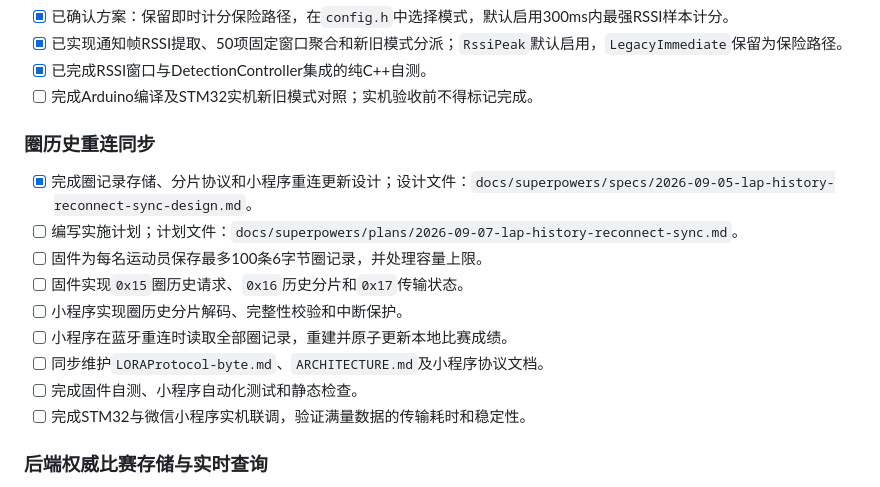
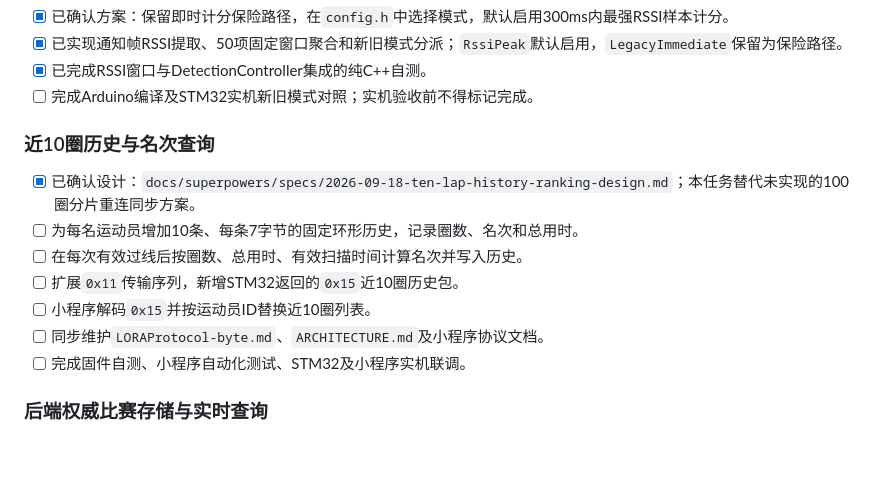
Before and after one commit to Telrevir/SpeedSkatingTimer, a Markdown page: CurrentTask.md, the part around the change. Rendered like a GitHub page; blank space fills up the shorter version.

Commit message:
docs: design ten-lap ranking history

```diff
--- a/CurrentTask.md
+++ b/CurrentTask.md
@@ -21,17 +21,15 @@
 - [x] 已完成RSSI窗口与DetectionController集成的纯C++自测。
 - [ ] 完成Arduino编译及STM32实机新旧模式对照；实机验收前不得标记完成。
 
-### 圈历史重连同步
+### 近10圈历史与名次查询
 
-- [x] 完成圈记录存储、分片协议和小程序重连更新设计；设计文件：`docs/superpowers/specs/2026-09-05-lap-history-reconnect-sync-design.md`。
-- [ ] 编写实施计划；计划文件：`docs/superpowers/plans/2026-09-07-lap-history-reconnect-sync.md`。
-- [ ] 固件为每名运动员保存最多100条6字节圈记录，并处理容量上限。
-- [ ] 固件实现`0x15`圈历史请求、`0x16`历史分片和`0x17`传输状态。
-- [ ] 小程序实现圈历史分片解码、完整性校验和中断保护。
-- [ ] 小程序在蓝牙重连时读取全部圈记录，重建并原子更新本地比赛成绩。
+- [x] 已确认设计：`docs/superpowers/specs/2026-09-18-ten-lap-history-ranking-design.md`；本任务替代未实现的100圈分片重连同步方案。
+- [ ] 为每名运动员增加10条、每条7字节的固定环形历史，记录圈数、名次和总用时。
+- [ ] 在每次有效过线后按圈数、总用时、有效扫描时间计算名次并写入历史。
+- [ ] 扩展`0x11`传输序列，新增STM32返回的`0x15`近10圈历史包。
+- [ ] 小程序解码`0x15`并按运动员ID替换近10圈列表。
 - [ ] 同步维护`LORAProtocol-byte.md`、`ARCHITECTURE.md`及小程序协议文档。
-- [ ] 完成固件自测、小程序自动化测试和静态检查。
-- [ ] 完成STM32与微信小程序实机联调，验证满量数据的传输耗时和稳定性。
+- [ ] 完成固件自测、小程序自动化测试、STM32及小程序实机联调。
 
 ### 后端权威比赛存储与实时查询
 
```
Also changed, not shown: 1 other file.
